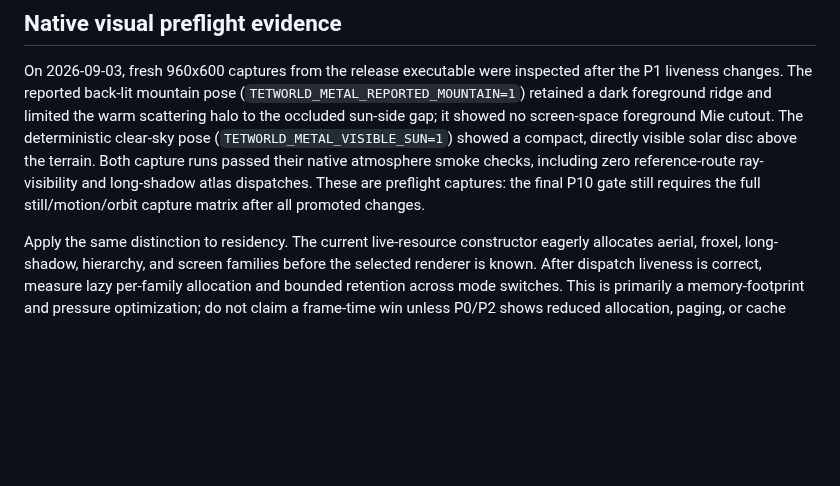
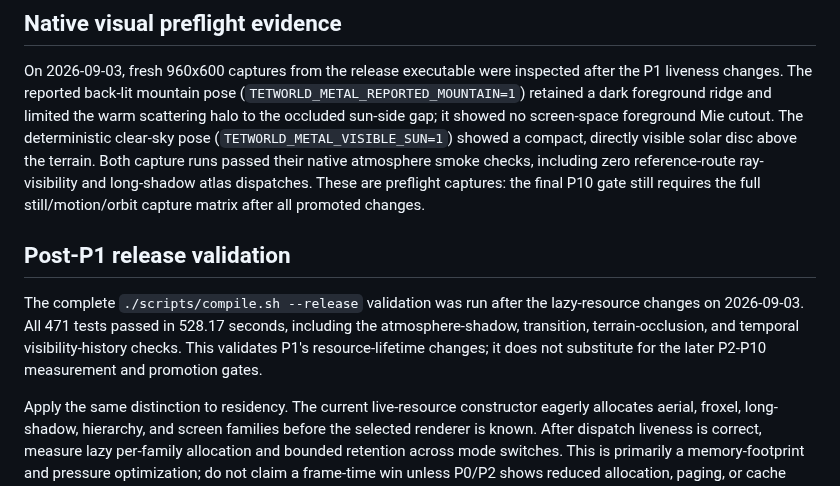
Before and after one commit to ChristofferGreen/htet, a Markdown page: docs/metal-frame-time-optimization.md, the part around the change. Drawn GitHub-style; blank space fills up the shorter version.

Commit message:
Record post P1 release validation

```diff
--- a/docs/metal-frame-time-optimization.md
+++ b/docs/metal-frame-time-optimization.md
@@ -292,6 +292,14 @@ above the terrain. Both capture runs passed their native atmosphere smoke
 checks, including zero reference-route ray-visibility and long-shadow atlas
 dispatches. These are preflight captures: the final P10 gate still requires
 the full still/motion/orbit capture matrix after all promoted changes.
+
+## Post-P1 release validation
+
+The complete `./scripts/compile.sh --release` validation was run after the
+lazy-resource changes on 2026-09-03. All 471 tests passed in 528.17 seconds,
+including the atmosphere-shadow, transition, terrain-occlusion, and temporal
+visibility-history checks. This validates P1's resource-lifetime changes; it
+does not substitute for the later P2-P10 measurement and promotion gates.
 
 Apply the same distinction to residency. The current live-resource constructor
 eagerly allocates aerial, froxel, long-shadow, hierarchy, and screen families
```
